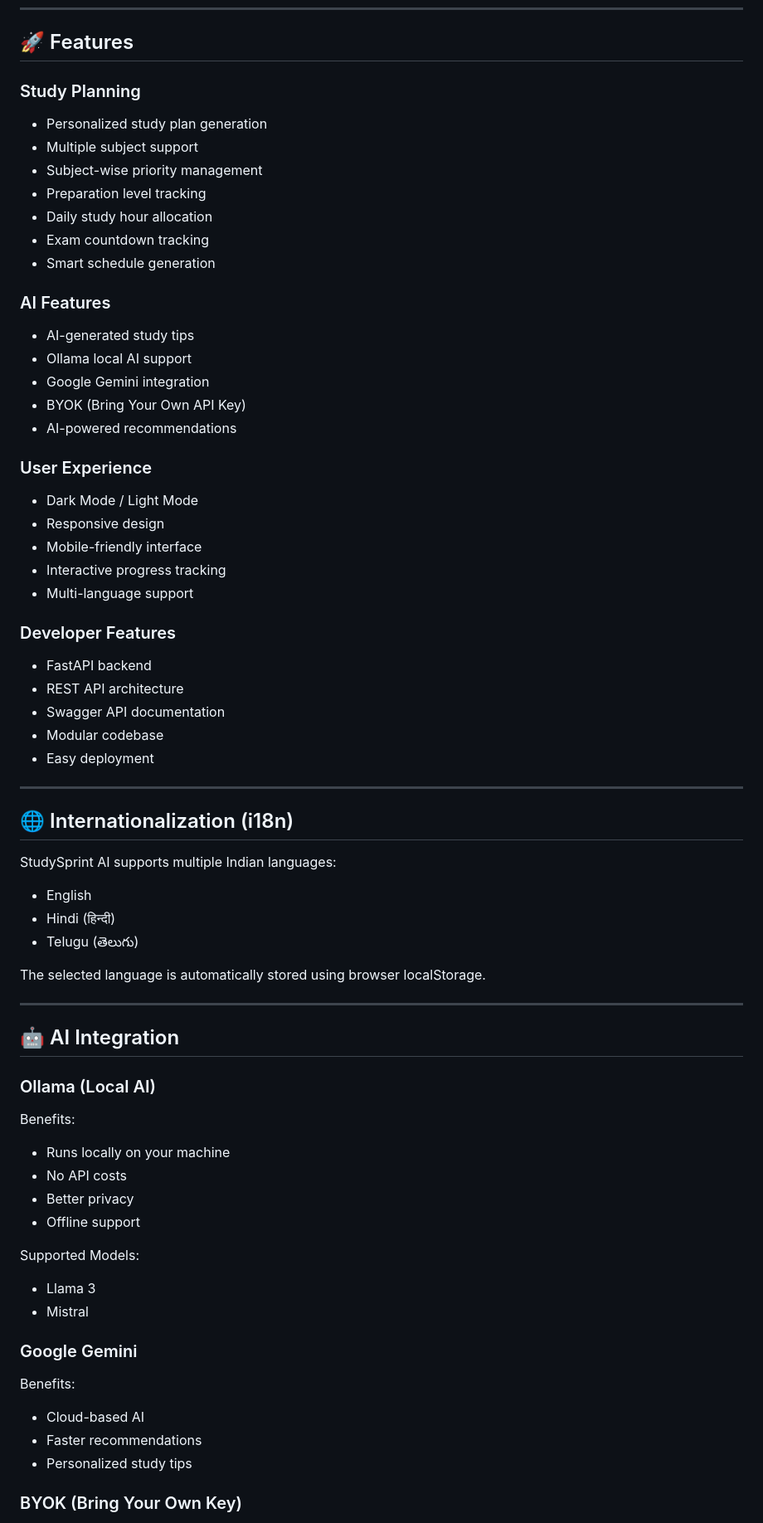
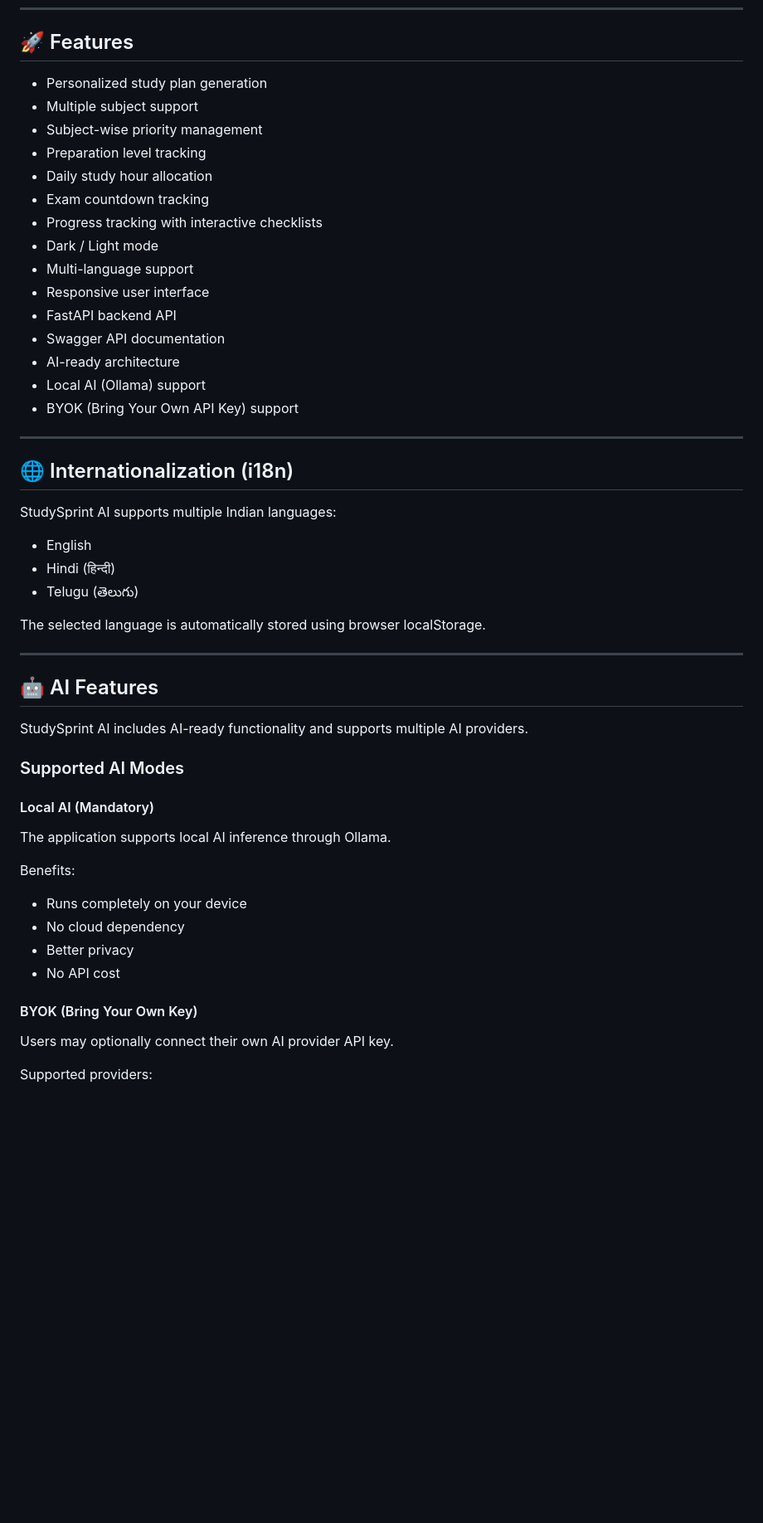
Before and after one commit to f20240594-byte/StudySprint_AI, a Markdown page: README.md, the part around one of its changes. Shown at 83% size. GitHub-like rendering; blank space fills up the shorter version.

```diff
--- a/README.md
+++ b/README.md
@@ -29,35 +29,21 @@ The platform:
 
 ## 🚀 Features
 
-### Study Planning
-- Personalized study plan generation
-- Multiple subject support
-- Subject-wise priority management
-- Preparation level tracking
-- Daily study hour allocation
-- Exam countdown tracking
-- Smart schedule generation
-
-### AI Features
-- AI-generated study tips
-- Ollama local AI support
-- Google Gemini integration
-- BYOK (Bring Your Own API Key)
-- AI-powered recommendations
-
-### User Experience
-- Dark Mode / Light Mode
-- Responsive design
-- Mobile-friendly interface
-- Interactive progress tracking
-- Multi-language support
-
-### Developer Features
-- FastAPI backend
-- REST API architecture
-- Swagger API documentation
-- Modular codebase
-- Easy deployment
+* Personalized study plan generation
+* Multiple subject support
+* Subject-wise priority management
+* Preparation level tracking
+* Daily study hour allocation
+* Exam countdown tracking
+* Progress tracking with interactive checklists
+* Dark / Light mode
+* Multi-language support
+* Responsive user interface
+* FastAPI backend API
+* Swagger API documentation
+* AI-ready architecture
+* Local AI (Ollama) support
+* BYOK (Bring Your Own API Key) support
 
 ---
 
@@ -73,26 +59,26 @@ The selected language is automatically stored using browser localStorage.
 
 ---
 
-## 🤖 AI Integration
+## 🤖 AI Features
 
-### Ollama (Local AI)
+StudySprint AI includes AI-ready functionality and supports multiple AI providers.
+
+### Supported AI Modes
+
+#### Local AI (Mandatory)
+
+The application supports local AI inference through Ollama.
 
 Benefits:
-- Runs locally on your machine
-- No API costs
-- Better privacy
-- Offline support
 
-Supported Models:
-- Llama 3
-- Mistral
+* Runs completely on your device
+* No cloud dependency
+* Better privacy
+* No API cost
 
-### Google Gemini
+#### BYOK (Bring Your Own Key)
 
-Benefits:
-- Cloud-based AI
-- Faster recommendations
-- Personalized study tips
+Users may optionally connect their own AI provider API key.
 
-### BYOK (Bring Your Own Key)
+Supported providers:
 
```
Also changed, not shown: other parts of README.md (+15 -88 lines).
